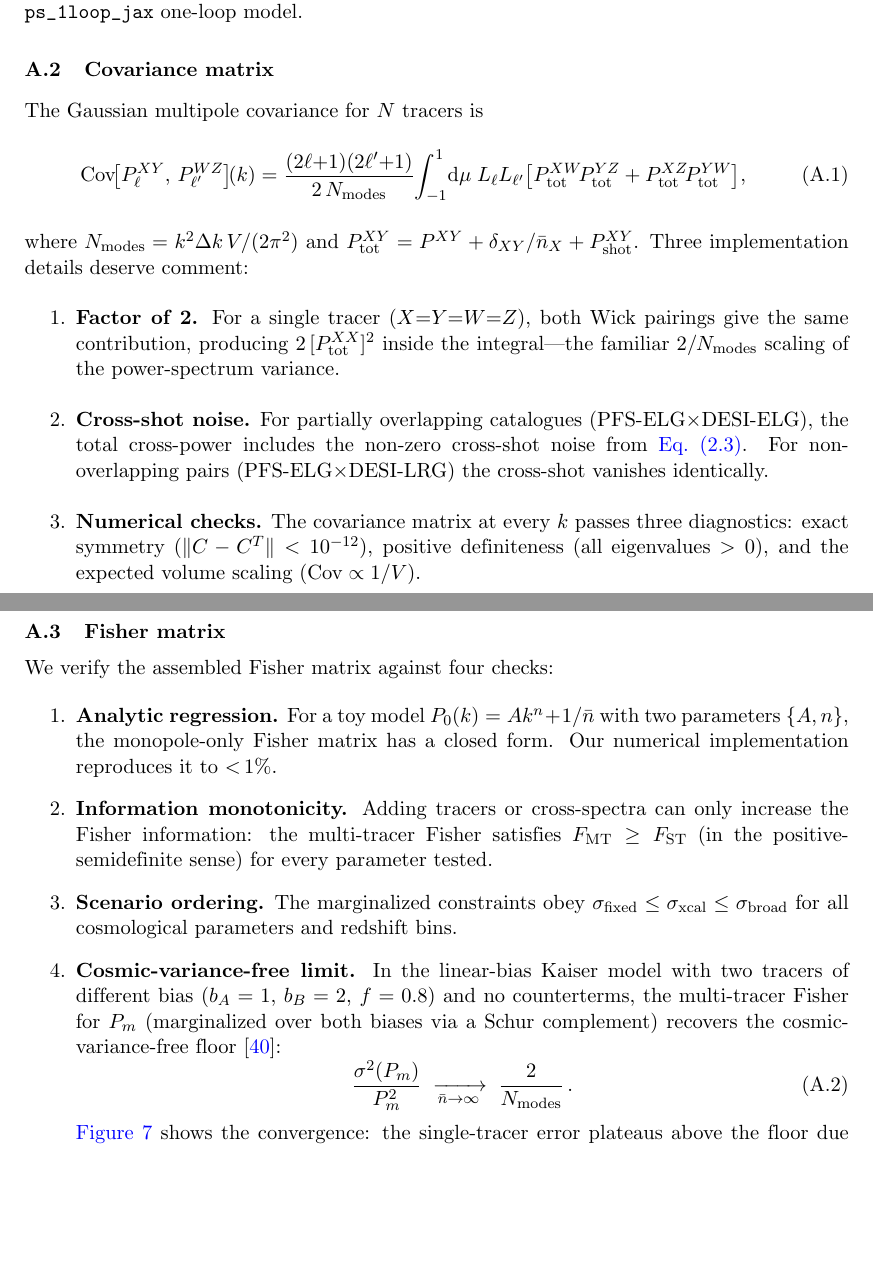
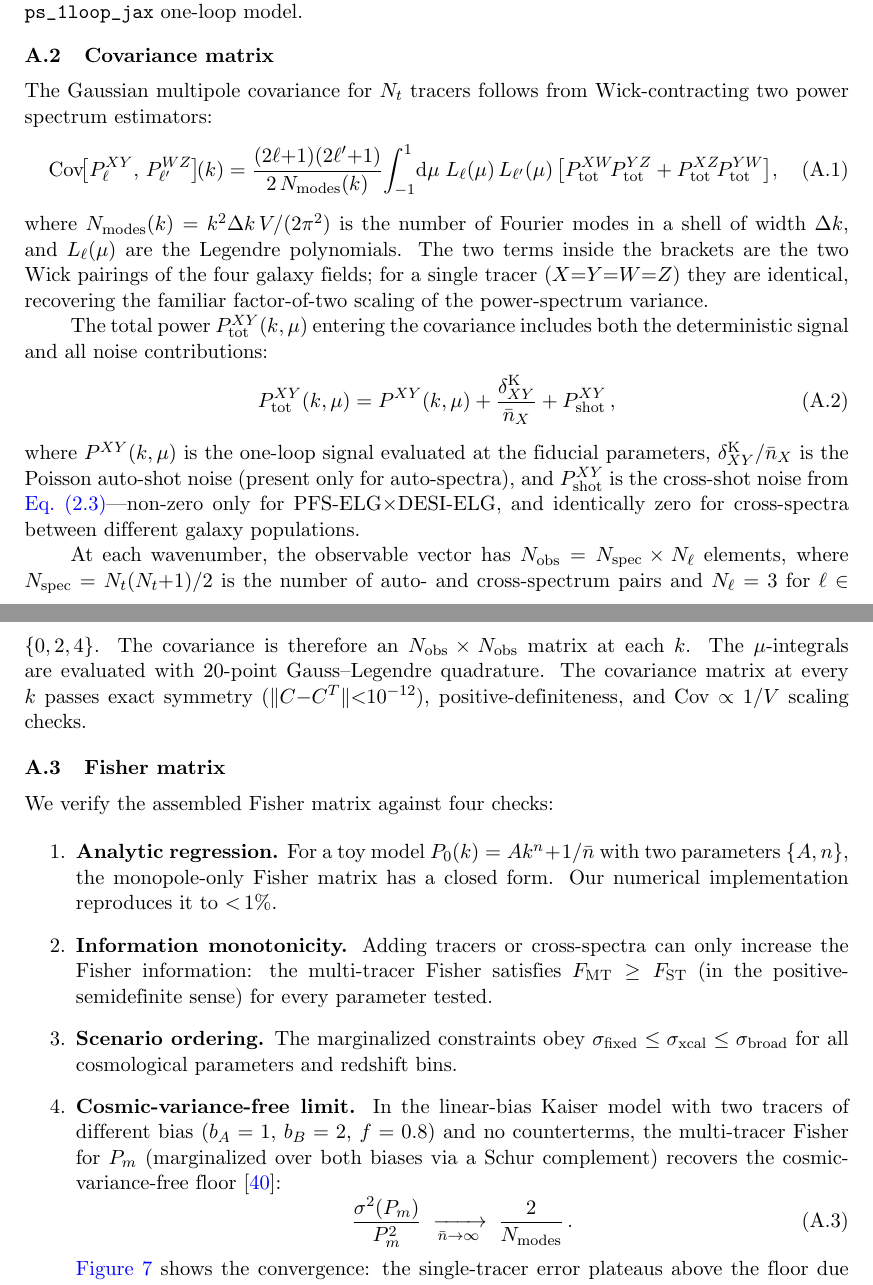
Before and after one commit to MinhMPA/PFSxDESI-multi-fish, a LaTeX document (paper/PFSxDESI-multi-fish.tex): two parts of pages 18 and 19 of 24 before the commit and two parts of pages 18 and 19 of 25 after it, joined at a grey line, cut so that both start at the same text, the shorter picture padded with empty space. Compiled offline with pdfLaTeX; a missing bibliography style is replaced by a similar one.

Commit message:
Update draft

```diff
--- a/paper/PFSxDESI-multi-fish.tex
+++ b/paper/PFSxDESI-multi-fish.tex
@@ -1288,43 +1288,55 @@ across the full parameter space.}
 \subsection{Covariance matrix}
 \label{app:covariance}
 
-The Gaussian multipole covariance for \(N\) tracers is
+The Gaussian multipole covariance for \(N_t\) tracers
+follows from Wick-contracting two power spectrum
+estimators:
 \be
 \label{eqn:cov_wick}
-\mathrm{Cov}\!\bigl[P_\ell^{XY},\, P_{\ell'}^{WZ}\bigr]\!(k)
-= \frac{(2\ell{+}1)(2\ell'{+}1)}{2\,N_{\rm modes}}
-  \!\int_{-1}^{1}\!\dd\mu\; L_\ell L_{\ell'}
+\Cov\!\bigl[P_\ell^{XY},\, P_{\ell'}^{WZ}\bigr]\!(k)
+= \frac{(2\ell{+}1)(2\ell'{+}1)}{2\,N_{\rm modes}(k)}
+  \!\int_{-1}^{1}\!\dd\mu\; L_\ell(\mu)\, L_{\ell'}(\mu)\,
   \bigl[
     P_{\rm tot}^{XW}\! P_{\rm tot}^{YZ}
   + P_{\rm tot}^{XZ}\! P_{\rm tot}^{YW}
   \bigr],
 \ee
-where \(N_{\rm modes}=k^2\Delta k\,V/(2\pi^2)\) and
-\(P_{\rm tot}^{XY}=P^{XY}+\delta_{XY}/\nbar_X
-+P_{\rm shot}^{XY}\).
-Three implementation details deserve comment:
-\begin{enumerate}
-\item \textbf{Factor of 2.}
-  For a single tracer (\(X{=}Y{=}W{=}Z\)), both Wick pairings
-  give the same contribution, producing
-  \(2\,[P_{\rm tot}^{XX}]^2\) inside the integral---the
-  familiar \(2/N_{\rm modes}\) scaling of the power-spectrum
-  variance.
+where \(N_{\rm modes}(k)=k^2\Delta k\,V/(2\pi^2)\) is the number
+of Fourier modes in a shell of width \(\Delta k\), and
+\(L_\ell(\mu)\) are the Legendre polynomials. The two terms inside
+the brackets are the two Wick pairings of the four galaxy fields;
+for a single tracer (\(X{=}Y{=}W{=}Z\)) they are identical,
+recovering the familiar factor-of-two scaling of the power-spectrum
+variance.
 
-\item \textbf{Cross-shot noise.}
-  For partially overlapping catalogues
-  (PFS-ELG\(\times\)DESI-ELG), the total cross-power includes
-  the non-zero cross-shot noise from
-  \cref{eqn:cross_shot}. For non-overlapping pairs
-  (PFS-ELG\(\times\)DESI-LRG) the cross-shot vanishes
-  identically.
+The total power \(P_{\rm tot}^{XY}(k,\mu)\) entering the covariance
+includes both the deterministic signal and all noise contributions:
+\be
+\label{eqn:ptot}
+P_{\rm tot}^{XY}(k,\mu) =
+  P^{XY}(k,\mu)
+  + \frac{\delta_{XY}^{\rm K}}{\nbar_X}
+  + P_{\rm shot}^{XY}\,,
+\ee
+where \(P^{XY}(k,\mu)\) is the one-loop signal evaluated at the
+fiducial parameters, \(\delta_{XY}^{\rm K}/\nbar_X\) is the Poisson
+auto-shot noise (present only for auto-spectra), and
+\(P_{\rm shot}^{XY}\) is the cross-shot noise from
+\cref{eqn:cross_shot}---non-zero only for PFS-ELG\(\times\)DESI-ELG,
+and identically zero for cross-spectra between different galaxy
+populations.
 
-\item \textbf{Numerical checks.}
-  The covariance matrix at every \(k\) passes three diagnostics:
-  exact symmetry (\(\|C-C^T\|<10^{-12}\)),
-  positive definiteness (all eigenvalues \(>0\)), and the
-  expected volume scaling (\(\mathrm{Cov}\propto 1/V\)).
-\end{enumerate}
+At each wavenumber, the observable vector has
+\(N_{\rm obs}=N_{\rm spec}\times N_\ell\) elements, where
+\(N_{\rm spec}=N_t(N_t{+}1)/2\) is the number of auto- and
+cross-spectrum pairs and \(N_\ell=3\) for
+\(\ell\in\{0,2,4\}\). The covariance is therefore an
+\(N_{\rm obs}\times N_{\rm obs}\) matrix at each \(k\). The
+\(\mu\)-integrals are evaluated with 20-point Gauss--Legendre
+quadrature.
+The covariance matrix at every \(k\) passes exact symmetry
+(\(\|C{-}C^T\|{<}10^{-12}\)), positive-definiteness, and
+\(\Cov\propto 1/V\) scaling checks.
 
 
 %---------------------------------------------------------------
```
